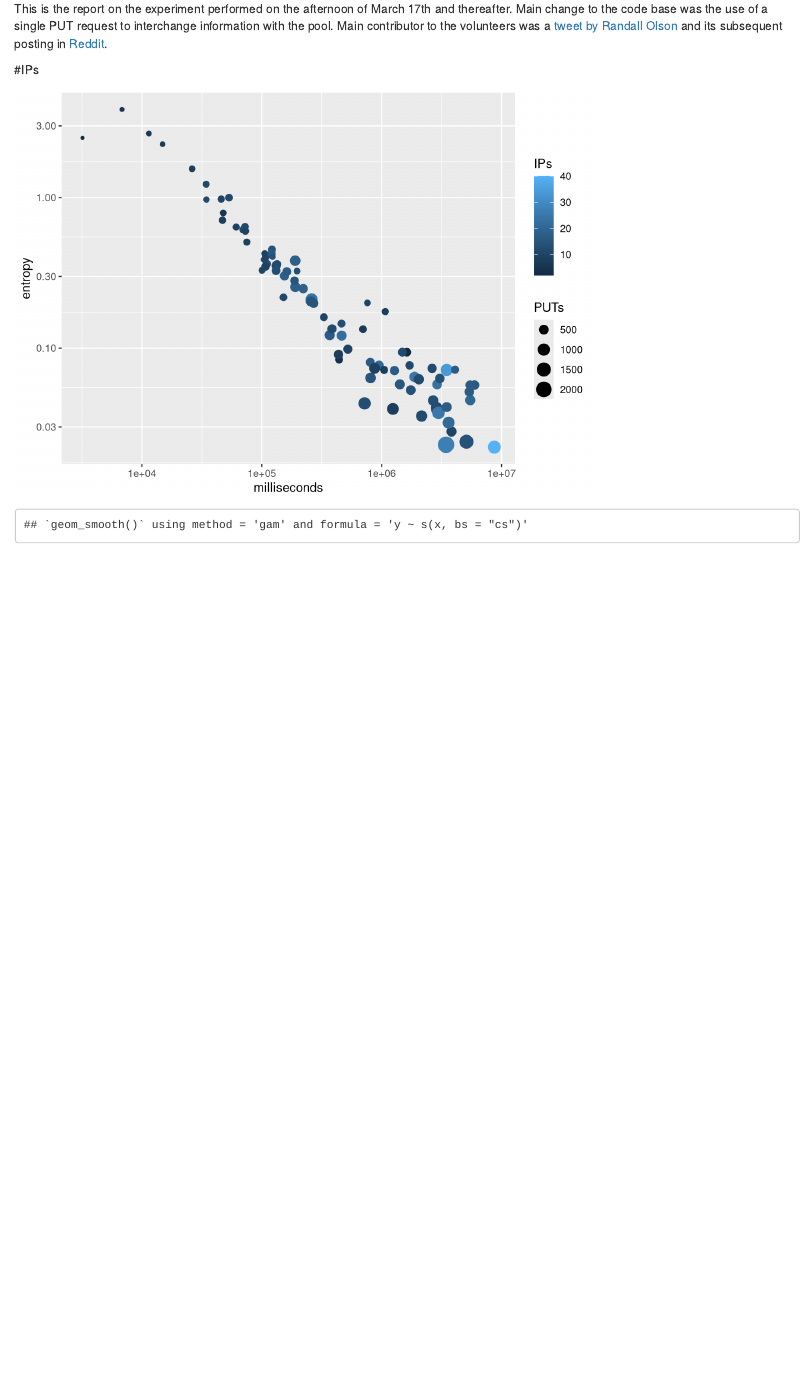
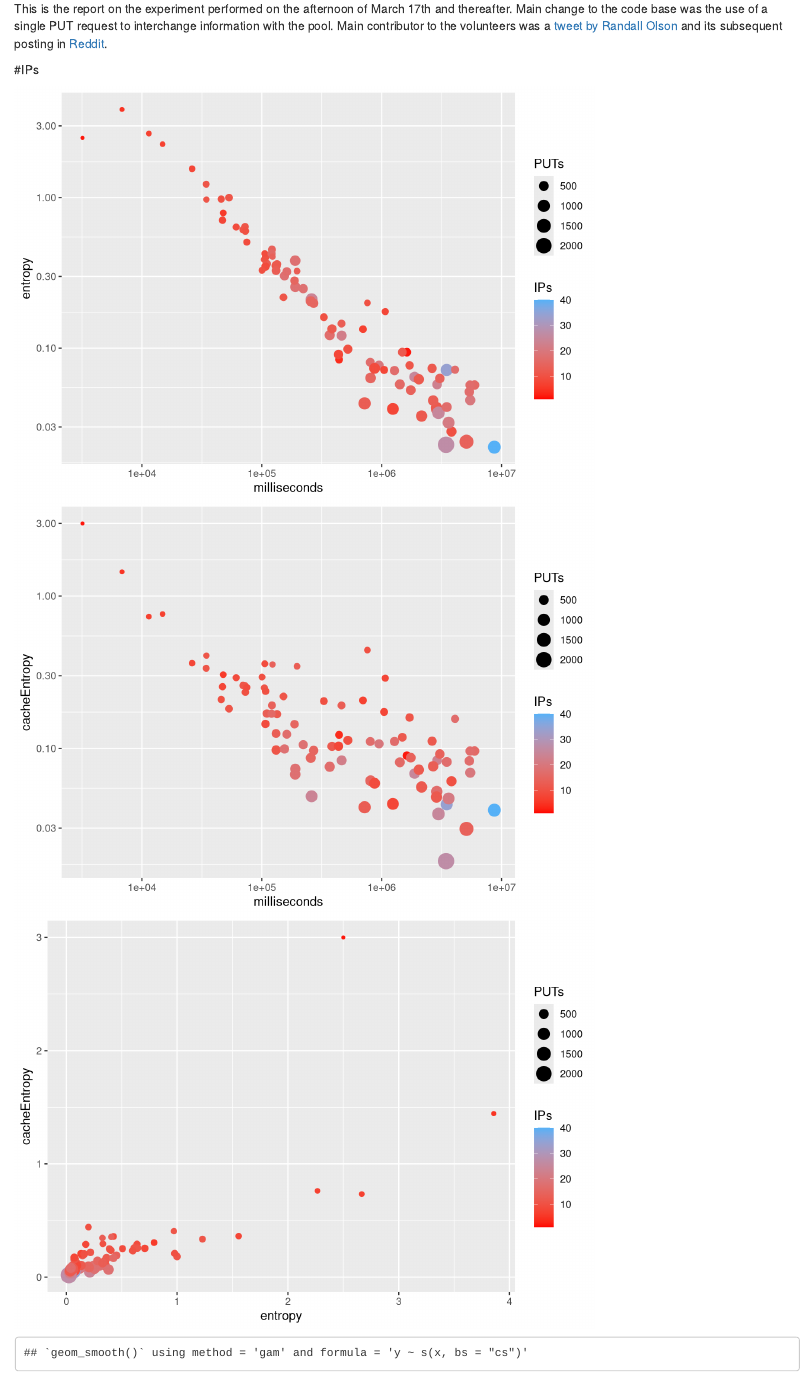
Before and after one commit to JJ/splash-volunteer, an R Markdown document (data/2016/post-PPSN/17-0-experiment-report.Rmd): the page in a window 1100 px wide, from 160 px down. Rendered offline with R 4.5, knitr and Pandoc, with nearby package versions.

Commit message:
Using cache entropy

````diff
--- a/data/2016/post-PPSN/17-0-experiment-report.Rmd
+++ b/data/2016/post-PPSN/17-0-experiment-report.Rmd
@@ -155,7 +159,11 @@ This is the report on the experiment performed on the afternoon of March 17th an
 #IPs
 
 ```{r experiment, cache=FALSE,echo=FALSE}
-ggplot(data=experiment.data)+geom_point(aes(x=milliseconds,y=entropy,size=PUTs,color=IPs))+scale_x_log10()+scale_y_log10()
+max <- max(experiment.data$IPs)
+exp.palette <- colorRampPalette(brewer.pal(12,"Paired"))
+ggplot(data=experiment.data)+geom_point(aes(x=milliseconds,y=entropy,size=PUTs,color=IPs))+scale_x_log10()+scale_y_log10()+scale_color_gradient(limits=c(1,max),low='red')
+ggplot(data=experiment.data)+geom_point(aes(x=milliseconds,y=cacheEntropy,size=PUTs,color=IPs))+scale_x_log10()+scale_y_log10()+scale_color_gradient(limits=c(1,max),low='red')
+ggplot(data=experiment.data)+geom_point(aes(x=entropy,y=cacheEntropy,size=PUTs,color=IPs))+scale_color_gradient(limits=c(1,max),low='red')
 ```
 
 ```{r timegraph, cache=FALSE,echo=FALSE}
````
Also changed, not shown: data/2016/post-PPSN/17-0-experiment-report.html, data/2016/post-PPSN/17-0-experiment-report.Rmd (12 more changed lines).
